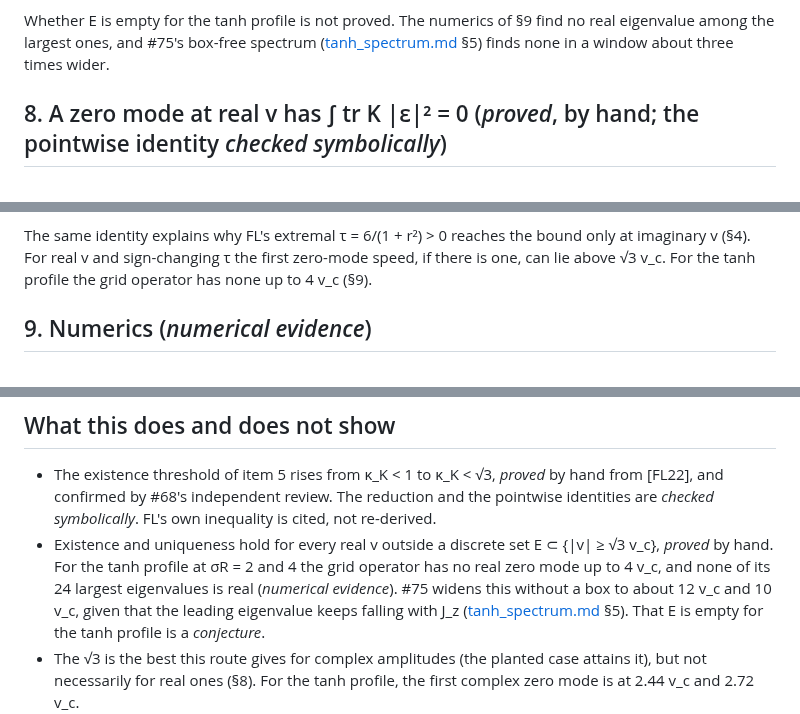
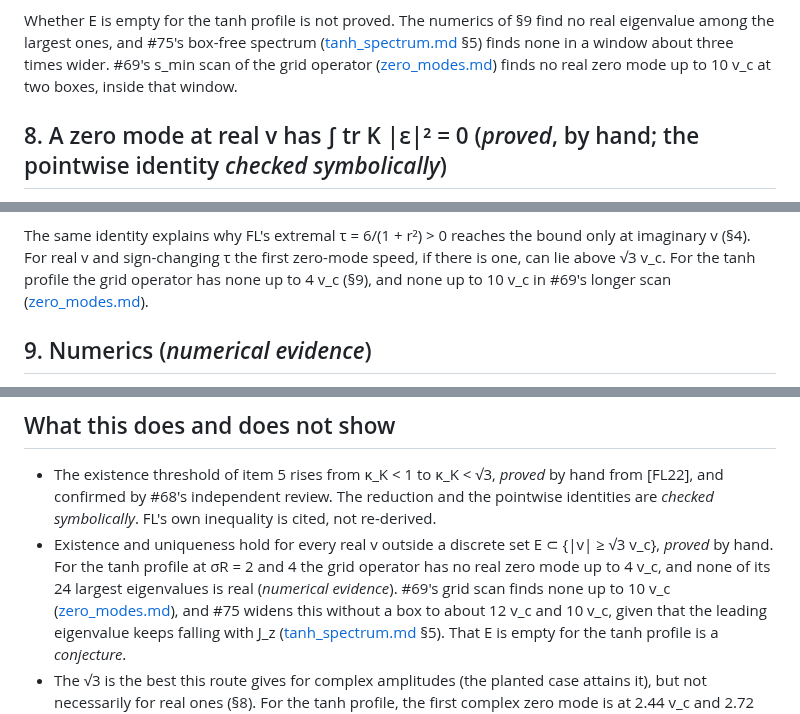
Before and after one commit to nmoinvaz/negative-mass, a Markdown page: notes/warp/frank_loss.md, 3 parts joined by grey strips. GitHub-like rendering.

Commit message:
notes/warp: point frank_loss.md's zero-mode range at #69's scan
The grid scan of #69 finds no real zero mode up to 10 v_c, inside #75's box-free window, so §7 and the closing list cite zero_modes.md.

```diff
--- a/notes/warp/frank_loss.md
+++ b/notes/warp/frank_loss.md
@@ -183,6 +183,8 @@ finite multiplicity that accumulate only at 0, and λ ≠ 0 is an eigenvalue iff
 
 Whether E is empty for the tanh profile is not proved. The numerics of §9 find no real eigenvalue among the largest ones,
 and #75's box-free spectrum ([tanh_spectrum.md](tanh_spectrum.md) §5) finds none in a window about three times wider.
+#69's s_min scan of the grid operator ([zero_modes.md](zero_modes.md)) finds no real zero mode up to 10 v_c at two boxes,
+inside that window.
 
 ## 8. A zero mode at real v has ∫ tr K |ε|² = 0 (*proved*, by hand; the pointwise identity *checked symbolically*)
 
@@ -200,7 +202,7 @@ kernel at any real v, and the Witten spinor exists and is unique for every ampli
 
 The same identity explains why FL's extremal τ = 6/(1 + r²) > 0 reaches the bound only at imaginary v (§4). For real v
 and sign-changing τ the first zero-mode speed, if there is one, can lie above √3 v_c. For the tanh profile the grid
-operator has none up to 4 v_c (§9).
+operator has none up to 4 v_c (§9), and none up to 10 v_c in #69's longer scan ([zero_modes.md](zero_modes.md)).
 
 ## 9. Numerics (*numerical evidence*)
 
@@ -309,7 +311,8 @@ restart 20; 1.55 GiB for the scan.
   is cited, not re-derived.
 - Existence and uniqueness hold for every real v outside a discrete set E ⊂ {|v| ≥ √3 v_c}, *proved* by hand. For the
   tanh profile at σR = 2 and 4 the grid operator has no real zero mode up to 4 v_c, and none of its 24 largest
-  eigenvalues is real (*numerical evidence*). #75 widens this without a box to about 12 v_c and 10 v_c, given that the
+  eigenvalues is real (*numerical evidence*). #69's grid scan finds none up to 10 v_c ([zero_modes.md](zero_modes.md)),
+  and #75 widens this without a box to about 12 v_c and 10 v_c, given that the
   leading eigenvalue keeps falling with J_z ([tanh_spectrum.md](tanh_spectrum.md) §5). That E is empty for the tanh
   profile is a *conjecture*.
 - The √3 is the best this route gives for complex amplitudes (the planted case attains it), but not necessarily for
```
